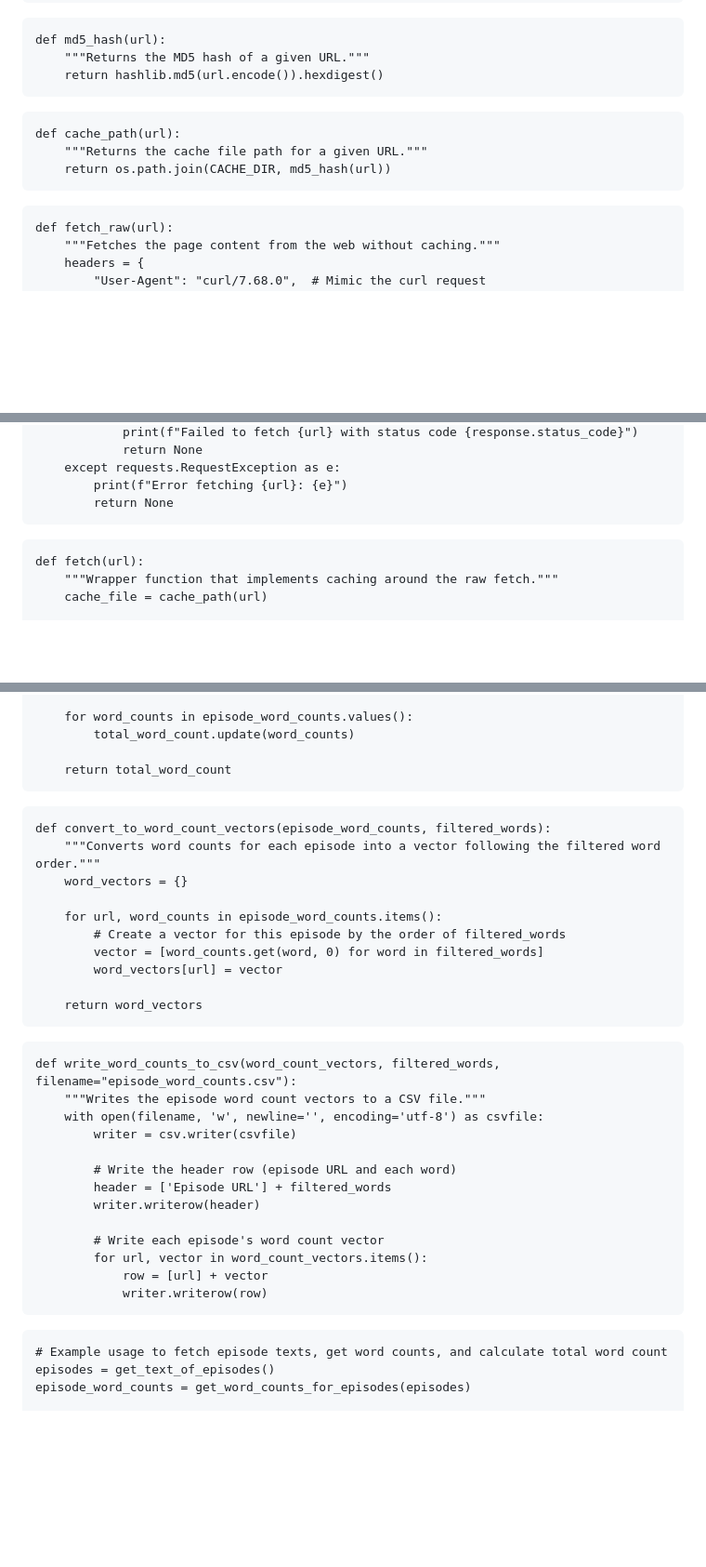
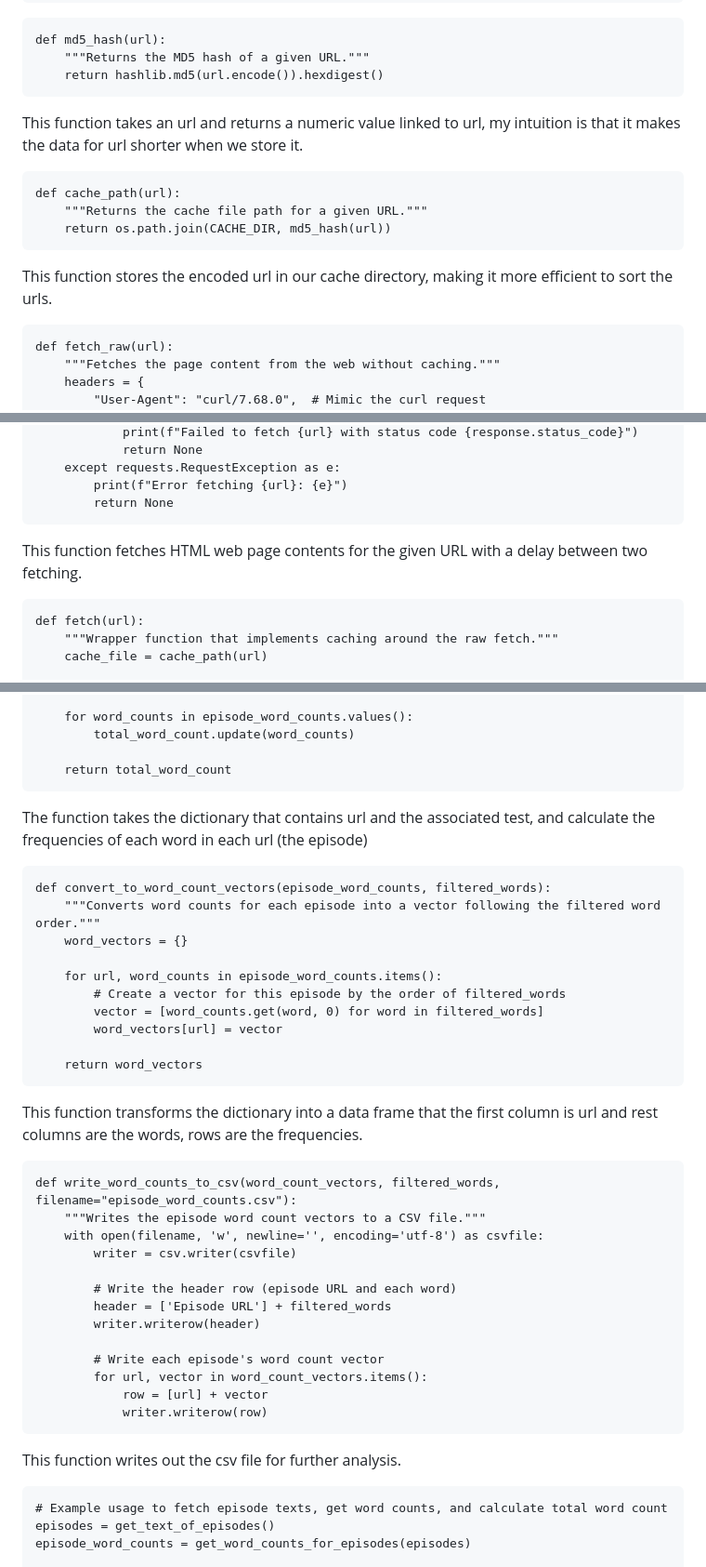
Before and after one commit to dewei-lin/Star-Trak-Data, a Markdown page: README.md, 3 parts joined by grey strips. Shown: that part at 93% size. Rendered like a GitHub page; blank space fills up the shorter version.

Commit message:
done with interpreting codes

````diff
--- a/README.md
+++ b/README.md
@@ -32,6 +32,7 @@ def md5_hash(url):
     """Returns the MD5 hash of a given URL."""
     return hashlib.md5(url.encode()).hexdigest()
 ```
+This function takes an url and returns a numeric value linked to url, my intuition is that it makes the data for url shorter when we store it.
 
 ```{python}
 def cache_path(url):
@@ -39,6 +40,7 @@ def cache_path(url):
     return os.path.join(CACHE_DIR, md5_hash(url))
 ```
 
+This function stores the encoded url in our cache directory, making it more efficient to sort the urls.
 
 ```{python}
 def fetch_raw(url):
@@ -64,6 +66,7 @@ def fetch_raw(url):
         return None
 ```
 
+This function fetches HTML web page contents for the given URL with a delay between two fetching.
 
 ```{python}
 def fetch(url):
@@ -169,7 +173,7 @@ def get_total_word_count(episode_word_counts):
 
     return total_word_count
 ```
-
+The function takes the dictionary that contains url and the associated test, and calculate the frequencies of each word in each url (the episode)
 
 ```{python}
 def convert_to_word_count_vectors(episode_word_counts, filtered_words):
@@ -183,7 +187,7 @@ def convert_to_word_count_vectors(episode_word_counts, filtered_words):
 
     return word_vectors
 ```
-
+This function transforms the dictionary into a data frame that the first column is url and rest columns are the words, rows are the frequencies.
 
 ```{python}
 def write_word_counts_to_csv(word_count_vectors, filtered_words, filename="episode_word_counts.csv"):
@@ -200,7 +204,7 @@ def write_word_counts_to_csv(word_count_vectors, filtered_words, filename="episo
             row = [url] + vector
             writer.writerow(row)
 ```
-
+This function writes out the csv file for further analysis.
 
 ```{python}
 # Example usage to fetch episode texts, get word counts, and calculate total word count
````
Also changed, not shown: other parts of README.md (+4 -3 lines).
